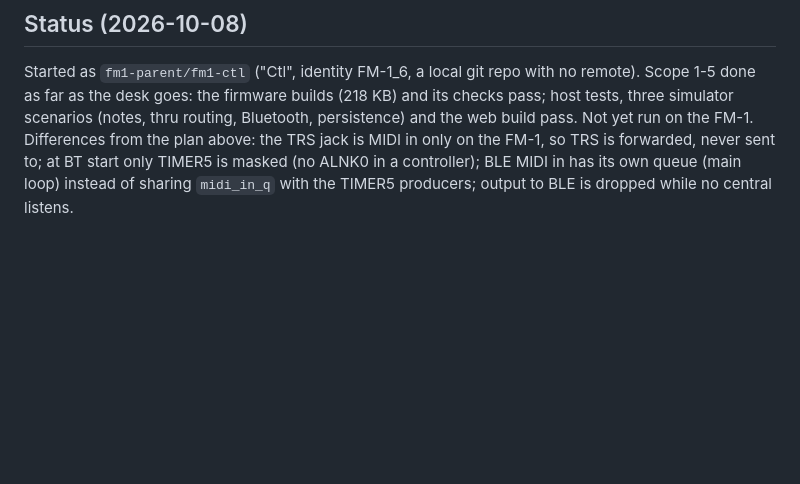
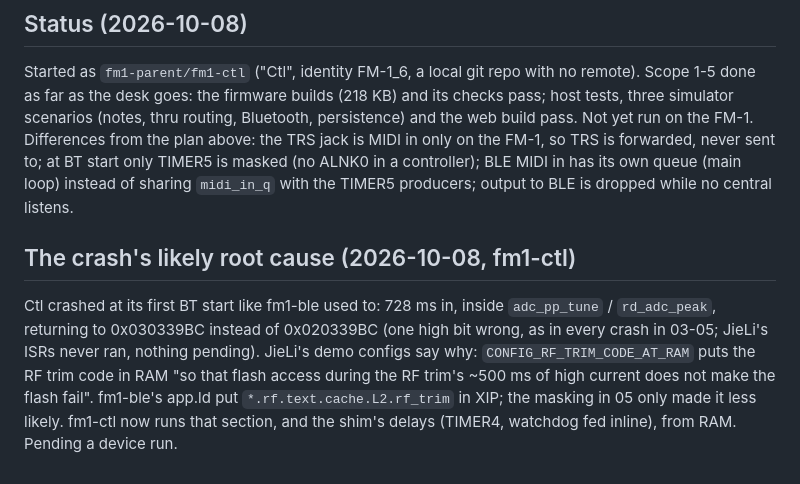
Before and after one commit to charlesvestal/fm1-radio, a Markdown page: notes/06-controller-handoff.md, the part around the change. Drawn GitHub-style; blank space fills up the shorter version.

Commit message:
Notes: the BT-start crash is the RF trim running from flash (fm1-ctl's fix)
Co-Authored-By: Claude Opus 5.5 (1M context) <noreply@anthropic.com>
Claude-Session: https://claude.ai/code/session_015d9CiGfLBoVpHwwM5Urt5u

```diff
--- a/notes/06-controller-handoff.md
+++ b/notes/06-controller-handoff.md
@@ -74,3 +74,12 @@ Differences from the plan above: the TRS jack is MIDI in only on the FM-1, so TR
 sent to; at BT start only TIMER5 is masked (no ALNK0 in a controller); BLE MIDI in has its own queue
 (main loop) instead of sharing `midi_in_q` with the TIMER5 producers; output to BLE is dropped while
 no central listens.
+
+## The crash's likely root cause (2026-10-08, fm1-ctl)
+
+Ctl crashed at its first BT start like fm1-ble used to: 728 ms in, inside `adc_pp_tune` / `rd_adc_peak`,
+returning to 0x030339BC instead of 0x020339BC (one high bit wrong, as in every crash in 03-05; JieLi's ISRs
+never ran, nothing pending). JieLi's demo configs say why: `CONFIG_RF_TRIM_CODE_AT_RAM` puts the RF trim code
+in RAM "so that flash access during the RF trim's ~500 ms of high current does not make the flash fail".
+fm1-ble's app.ld put `*.rf.text.cache.L2.rf_trim` in XIP; the masking in 05 only made it less likely. fm1-ctl
+now runs that section, and the shim's delays (TIMER4, watchdog fed inline), from RAM. Pending a device run.
```
